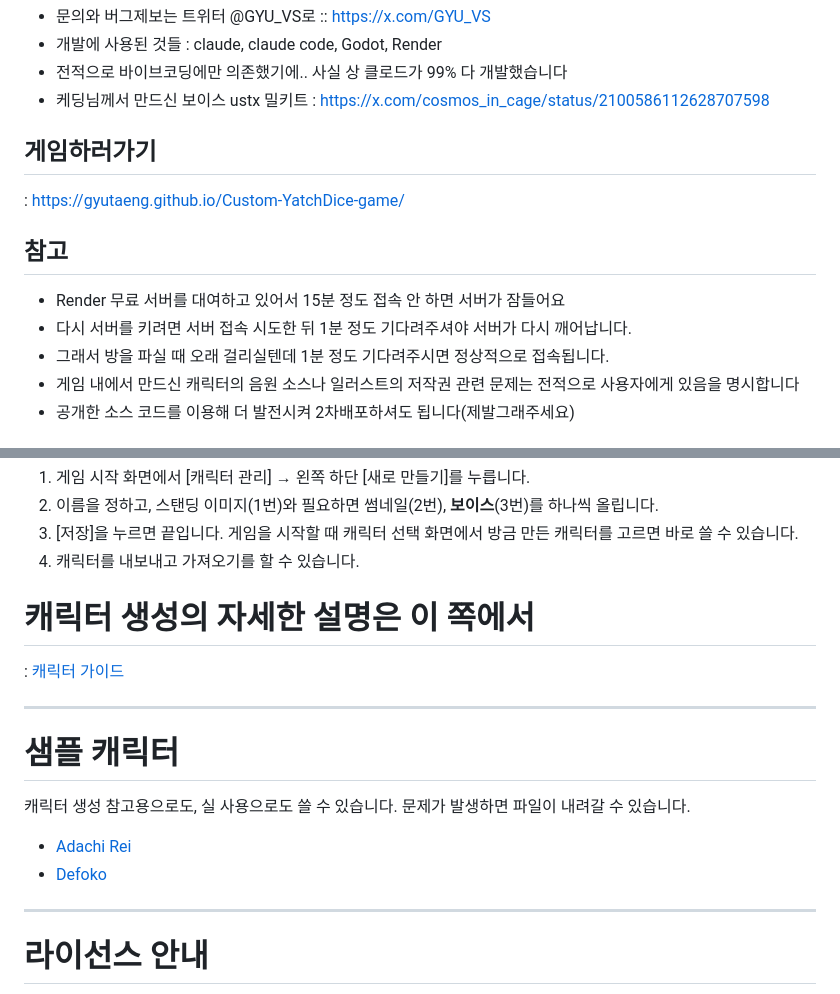
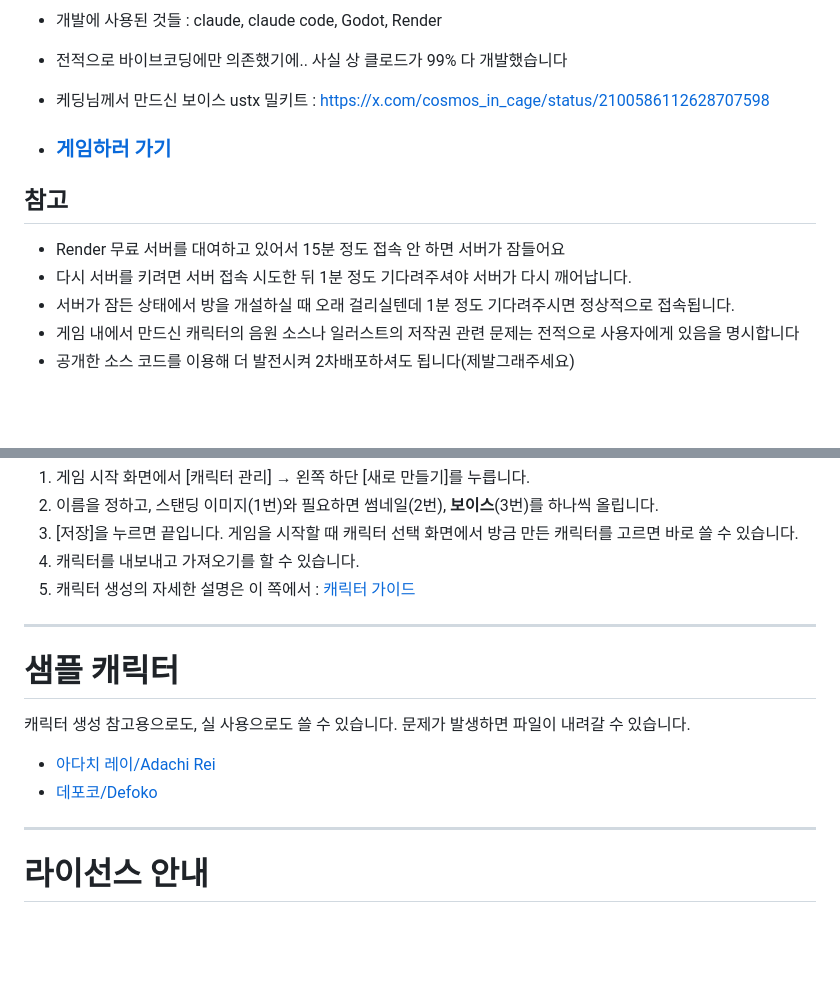
Before and after one commit to gyutaeng/Custom-YatchDice-game, a Markdown page: README.md, 2 parts joined by grey strips. GitHub-like rendering; blank space fills up the shorter version.

```diff
--- a/README.md
+++ b/README.md
@@ -9,13 +9,12 @@
 - 전적으로 바이브코딩에만 의존했기에.. 사실 상 클로드가 99% 다 개발했습니다
 - 케딩님께서 만드신 보이스 ustx 밀키트 : https://x.com/cosmos_in_cage/status/2100586112628707598
 
-## 게임하러가기
-: https://gyutaeng.github.io/Custom-YatchDice-game/
+- ### [게임하러 가기](https://gyutaeng.github.io/Custom-YatchDice-game/)
 
 ## 참고
 - Render 무료 서버를 대여하고 있어서 15분 정도 접속 안 하면 서버가 잠들어요
 - 다시 서버를 키려면 서버 접속 시도한 뒤 1분 정도 기다려주셔야 서버가 다시 깨어납니다.
-- 그래서 방을 파실 때 오래 걸리실텐데 1분 정도 기다려주시면 정상적으로 접속됩니다.
+- 서버가 잠든 상태에서 방을 개설하실 때 오래 걸리실텐데 1분 정도 기다려주시면 정상적으로 접속됩니다.
 - 게임 내에서 만드신 캐릭터의 음원 소스나 일러스트의 저작권 관련 문제는 전적으로 사용자에게 있음을 명시합니다
 - 공개한 소스 코드를 이용해 더 발전시켜 2차배포하셔도 됩니다(제발그래주세요)
 
@@ -57,8 +56,7 @@
 3. [저장]을 누르면 끝입니다. 게임을 시작할 때 캐릭터 선택 화면에서
    방금 만든 캐릭터를 고르면 바로 쓸 수 있습니다.
 4. 캐릭터를 내보내고 가져오기를 할 수 있습니다.
-
-# 캐릭터 생성의 자세한 설명은 이 쪽에서
+5. 캐릭터 생성의 자세한 설명은 이 쪽에서
 : [캐릭터 가이드](https://github.com/gyutaeng/yacht-dice/blob/main/docs/character_guide.md)
 
 
@@ -67,8 +65,8 @@
 # 샘플 캐릭터
 캐릭터 생성 참고용으로도, 실 사용으로도 쓸 수 있습니다. 문제가 발생하면 파일이 내려갈 수 있습니다.
 
-- [Adachi Rei](https://github.com/gyutaeng/Custom-YatchDice-game/blob/main/SampleChar/AdachiRei_char.zip)
-- [Defoko](https://github.com/gyutaeng/Custom-YatchDice-game/blob/main/SampleChar/Defoko_char.zip)
+- [아다치 레이/Adachi Rei](https://github.com/gyutaeng/Custom-YatchDice-game/blob/main/SampleChar/AdachiRei_char.zip)
+- [데포코/Defoko](https://github.com/gyutaeng/Custom-YatchDice-game/blob/main/SampleChar/Defoko_char.zip)
 ---
 
 # 라이선스 안내
```
